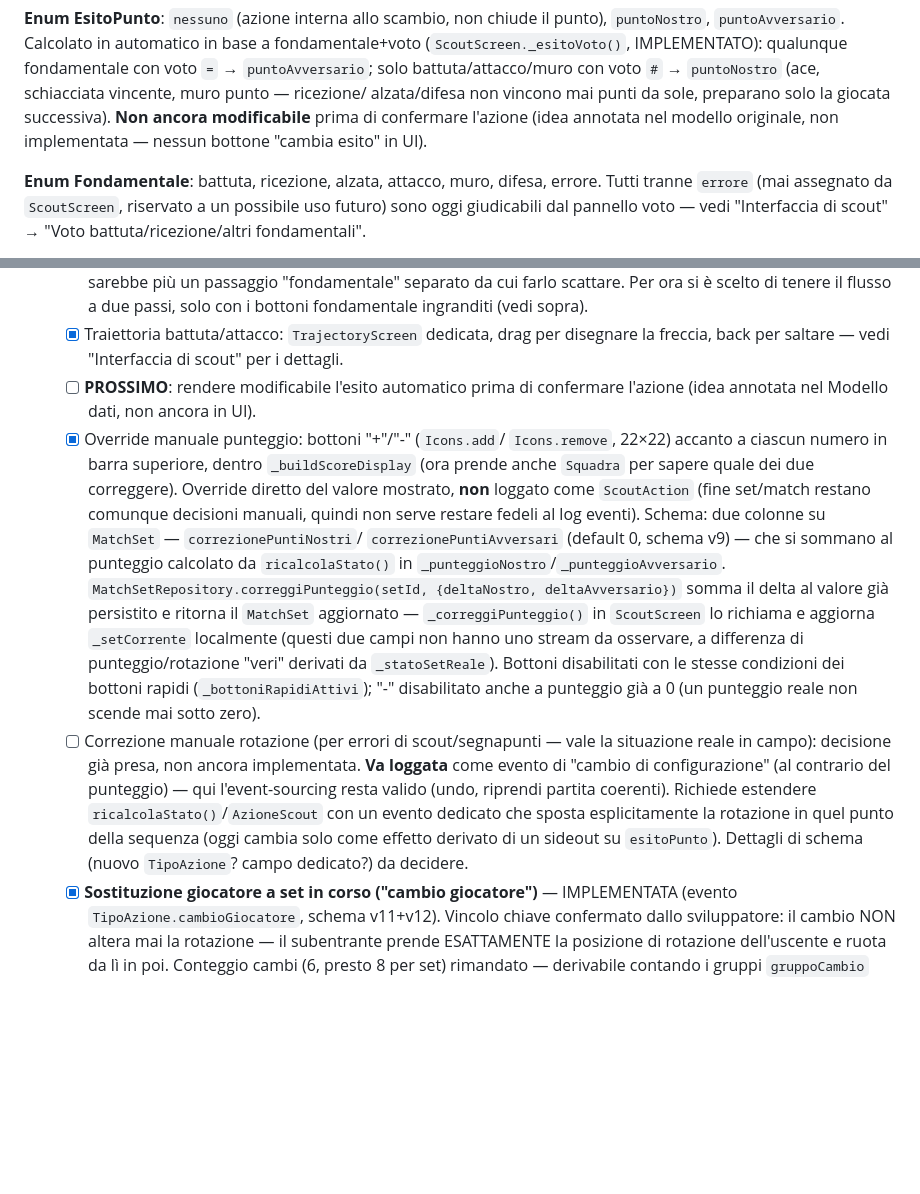
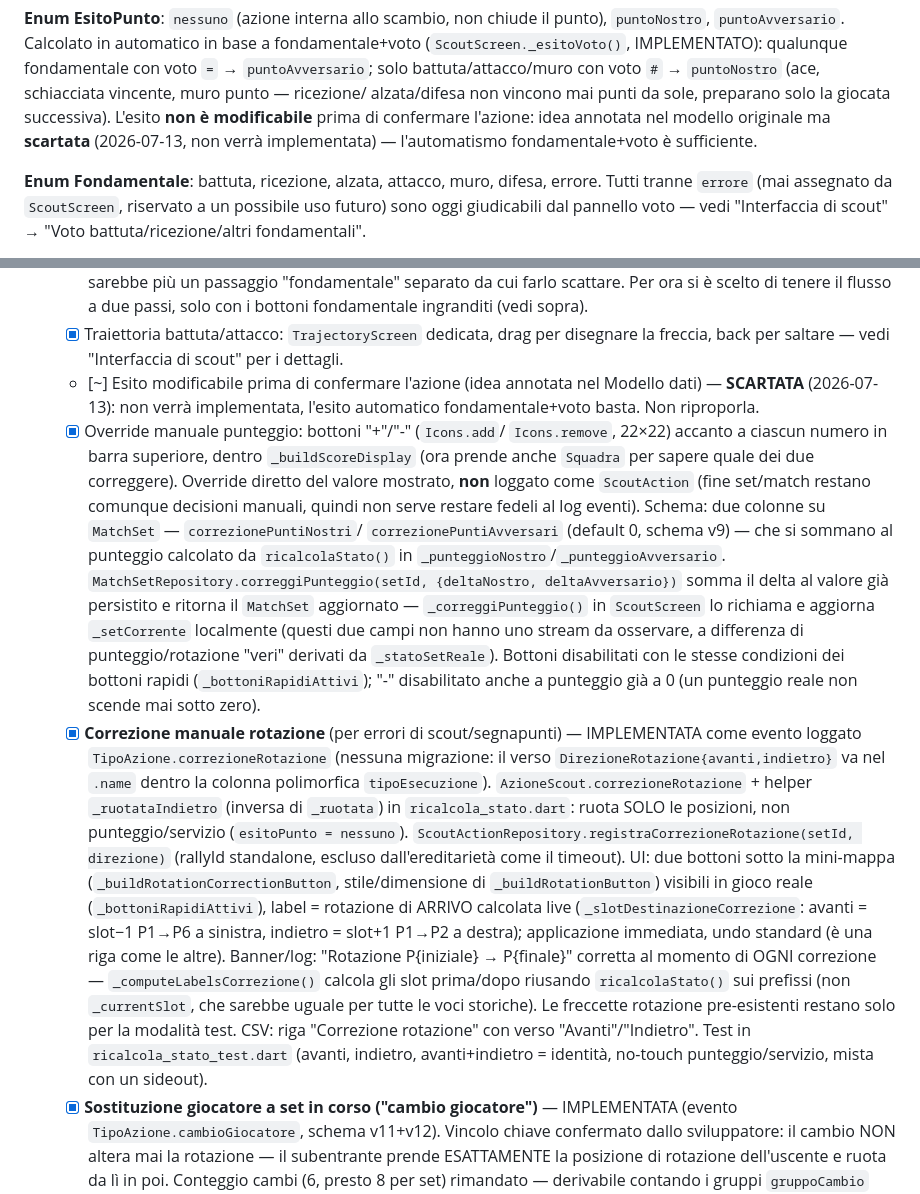
Before and after one commit to Branduich/volley_scout, a Markdown page: CLAUDE.md, 2 parts joined by grey strips. Drawn GitHub-style; blank space fills up the shorter version.

Commit message:
Aggiornato Claude

```diff
--- a/CLAUDE.md
+++ b/CLAUDE.md
@@ -578,9 +578,9 @@ fondamentale+voto (`ScoutScreen._esitoVoto()`, IMPLEMENTATO): qualunque
 fondamentale con voto `=` → `puntoAvversario`; solo battuta/attacco/muro con
 voto `#` → `puntoNostro` (ace, schiacciata vincente, muro punto — ricezione/
 alzata/difesa non vincono mai punti da sole, preparano solo la giocata
-successiva). **Non ancora modificabile** prima di confermare l'azione (idea
-annotata nel modello originale, non implementata — nessun bottone "cambia
-esito" in UI).
+successiva). L'esito **non è modificabile** prima di confermare l'azione:
+idea annotata nel modello originale ma **scartata** (2026-07-13, non verrà
+implementata) — l'automatismo fondamentale+voto è sufficiente.
 
 **Enum Fondamentale**: battuta, ricezione, alzata, attacco, muro, difesa, errore.
 Tutti tranne `errore` (mai assegnato da `ScoutScreen`, riservato a un possibile
@@ -1958,9 +1958,9 @@ Store via RevenueCat, trial 15gg gestito dallo store). Stato attuale
   - [x] Traiettoria battuta/attacco: `TrajectoryScreen` dedicata, drag per
         disegnare la freccia, back per saltare — vedi "Interfaccia di
         scout" per i dettagli.
-  - [ ] **PROSSIMO**: rendere modificabile l'esito automatico prima di
-        confermare l'azione (idea annotata nel Modello dati, non ancora in
-        UI).
+  - [~] Esito modificabile prima di confermare l'azione (idea annotata nel
+        Modello dati) — **SCARTATA** (2026-07-13): non verrà implementata,
+        l'esito automatico fondamentale+voto basta. Non riproporla.
   - [x] Override manuale punteggio: bottoni "+"/"-" (`Icons.add`/
         `Icons.remove`, 22×22) accanto a ciascun numero in barra superiore,
         dentro `_buildScoreDisplay` (ora prende anche `Squadra` per sapere
@@ -1980,16 +1980,29 @@ Store via RevenueCat, trial 15gg gestito dallo store). Stato attuale
         Bottoni disabilitati con le stesse condizioni dei bottoni rapidi
         (`_bottoniRapidiAttivi`); "-" disabilitato anche a punteggio già a
         0 (un punteggio reale non scende mai sotto zero).
-  - [ ] Correzione manuale rotazione (per errori di scout/segnapunti — vale
-        la situazione reale in campo): decisione già presa, non ancora
-        implementata. **Va loggata** come evento di "cambio di
-        configurazione" (al contrario del punteggio) — qui l'event-sourcing
-        resta valido (undo, riprendi partita coerenti). Richiede estendere
-        `ricalcolaStato()`/`AzioneScout` con un evento dedicato che sposta
-        esplicitamente la rotazione in quel punto della sequenza (oggi
-        cambia solo come effetto derivato di un sideout su `esitoPunto`).
-        Dettagli di schema (nuovo `TipoAzione`? campo dedicato?) da
-        decidere.
+  - [x] **Correzione manuale rotazione** (per errori di scout/segnapunti) —
+        IMPLEMENTATA come evento loggato `TipoAzione.correzioneRotazione`
+        (nessuna migrazione: il verso `DirezioneRotazione{avanti,indietro}`
+        va nel `.name` dentro la colonna polimorfica `tipoEsecuzione`).
+        `AzioneScout.correzioneRotazione` + helper `_ruotataIndietro`
+        (inversa di `_ruotata`) in `ricalcola_stato.dart`: ruota SOLO le
+        posizioni, non punteggio/servizio (`esitoPunto = nessuno`).
+        `ScoutActionRepository.registraCorrezioneRotazione(setId, direzione)`
+        (rallyId standalone, escluso dall'ereditarietà come il timeout).
+        UI: due bottoni sotto la mini-mappa (`_buildRotationCorrectionButton`,
+        stile/dimensione di `_buildRotationButton`) visibili in gioco reale
+        (`_bottoniRapidiAttivi`), label = rotazione di ARRIVO calcolata live
+        (`_slotDestinazioneCorrezione`: avanti = slot−1 P1→P6 a sinistra,
+        indietro = slot+1 P1→P2 a destra); applicazione immediata, undo
+        standard (è una riga come le altre). Banner/log: "Rotazione
+        P{iniziale} → P{finale}" corretta al momento di OGNI correzione —
+        `_computeLabelsCorrezione()` calcola gli slot prima/dopo riusando
+        `ricalcolaStato()` sui prefissi (non `_currentSlot`, che sarebbe
+        uguale per tutte le voci storiche). Le freccette rotazione
+        pre-esistenti restano solo per la modalità test. CSV: riga
+        "Correzione rotazione" con verso "Avanti"/"Indietro". Test in
+        `ricalcola_stato_test.dart` (avanti, indietro, avanti+indietro =
+        identità, no-touch punteggio/servizio, mista con un sideout).
   - [x] **Sostituzione giocatore a set in corso ("cambio giocatore")** —
         IMPLEMENTATA (evento `TipoAzione.cambioGiocatore`, schema v11+v12).
         Vincolo chiave confermato dallo sviluppatore: il cambio NON altera
```
